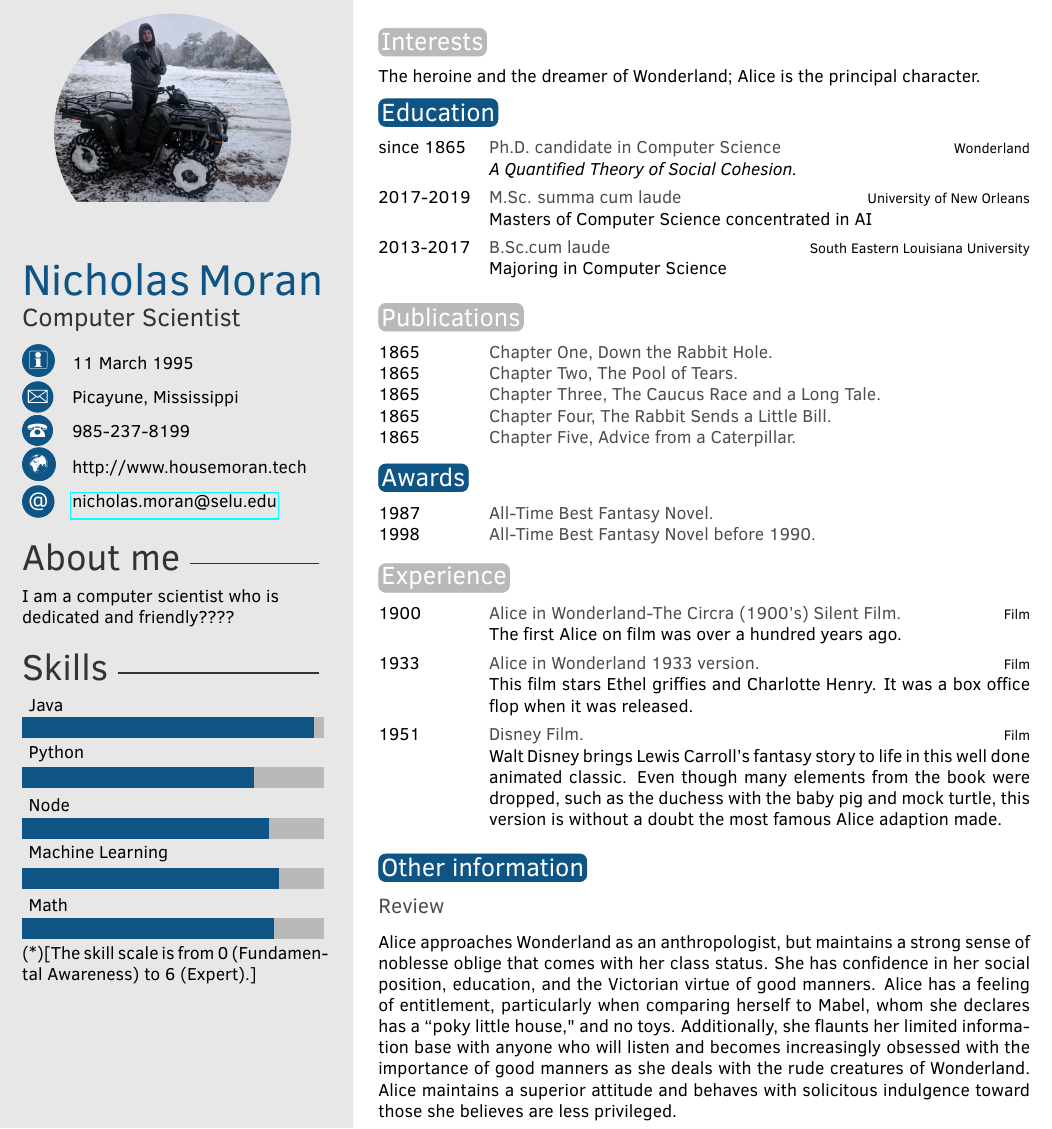
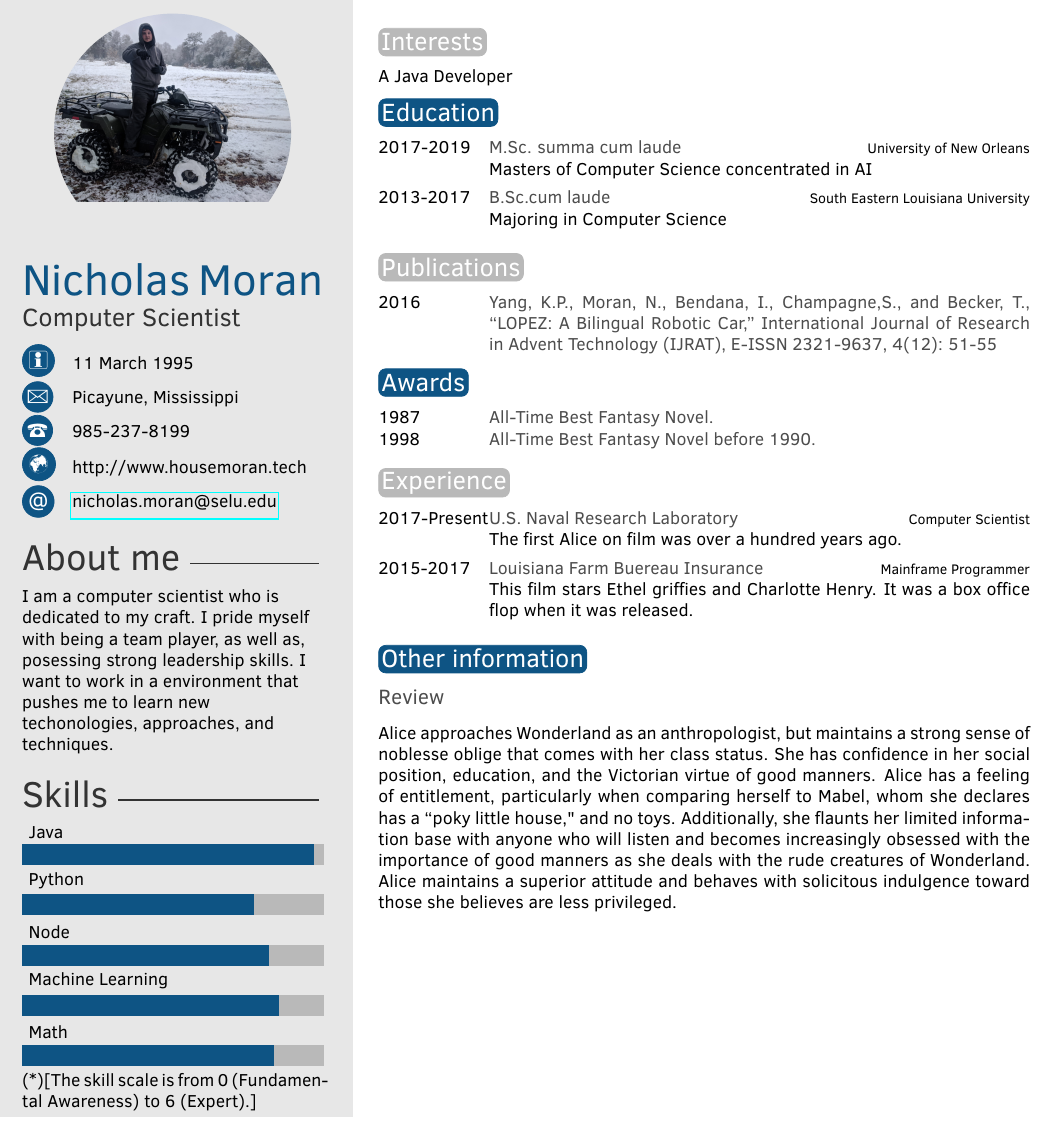
Before and after one commit to nichipedia/resume-short, a LaTeX CV (nicholas-moran-resume-short.tex): part of the page, cut so that both start at the same text. Compiled offline with pdfLaTeX.

Commit message:
updated experience

```diff
--- a/nicholas-moran-resume-short.tex
+++ b/nicholas-moran-resume-short.tex
@@ -46,7 +46,9 @@
 %	 ABOUT ME
 %----------------------------------------------------------------------------------------
 
-\aboutme{I am a computer scientist who is dedicated and friendly????} % To have no About Me section, just remove all the text and leave \aboutme{}
+\aboutme{I am a computer scientist who is dedicated to my craft.
+I pride myself with being a team player, as well as, posessing strong leadership skills.
+I want to work in a environment that pushes me to learn new techonologies, approaches, and techniques.} % To have no About Me section, just remove all the text and leave \aboutme{}
 
 %----------------------------------------------------------------------------------------
 %	 SKILLS
@@ -70,7 +72,7 @@
 
 \section{Interests}
 
-The heroine and the dreamer of Wonderland; Alice is the principal character.
+A Java Developer
 
 %----------------------------------------------------------------------------------------
 %	 EDUCATION
@@ -79,7 +81,6 @@ The heroine and the dreamer of Wonderland; Alice is the principal character.
 \section{Education}
 
 \begin{twenty} % Environment for a list with descriptions
-	\twentyitem{since 1865}{Ph.D. {\normalfont candidate in Computer Science}}{Wonderland}{\emph{A Quantified Theory of Social Cohesion.}}
 	\twentyitem{2017-2019}{M.Sc. summa cum laude}{University of New Orleans}{Masters of Computer Science concentrated in AI}
 	\twentyitem{2013-2017}{B.Sc.cum laude}{South Eastern Louisiana University}{Majoring in Computer Science}
 	%\twentyitem{<dates>}{<title>}{<location>}{<description>}
@@ -92,11 +93,7 @@ The heroine and the dreamer of Wonderland; Alice is the principal character.
 \section{Publications}
 
 \begin{twentyshort} % Environment for a short list with no descriptions
-	\twentyitemshort{1865}{Chapter One, Down the Rabbit Hole.}
-	\twentyitemshort{1865}{Chapter Two, The Pool of Tears.}
-	\twentyitemshort{1865}{Chapter Three,  The Caucus Race and a Long Tale.}
-	\twentyitemshort{1865}{Chapter Four,  The Rabbit Sends a Little Bill.}
-	\twentyitemshort{1865}{Chapter Five,  Advice from a Caterpillar.}
+	\twentyitemshort{2016}{Yang,  K.P., Moran, N., Bendana, I.,  Champagne,S.,  and Becker, T., “LOPEZ:  A  Bilingual  Robotic Car,” International Journal of Research in Advent Technology (IJRAT), E-ISSN 2321-9637, 4(12): 51-55}
 	%\twentyitemshort{<dates>}{<title/description>}
 \end{twentyshort}
 
@@ -119,9 +116,8 @@ The heroine and the dreamer of Wonderland; Alice is the principal character.
 \section{Experience}
 
 \begin{twenty} % Environment for a list with descriptions
-	\twentyitem{1900}{Alice in Wonderland-The Circra (1900's) Silent Film.}{Film}{The first Alice on film was over a hundred years ago.}
-	\twentyitem{1933}{Alice in Wonderland 1933 version.}{Film}{This film stars Ethel griffies and Charlotte Henry. It was a box office flop when it was released.}
-	\twentyitem{1951}{Disney Film.}{Film}{Walt Disney brings Lewis Carroll's fantasy story to life in this well done animated classic. Even though many elements from the book were dropped, such as the duchess with the baby pig and mock turtle, this version is without a doubt the most famous Alice adaption made.}
+	\twentyitem{2017-Present}{U.S. Naval Research Laboratory}{Computer Scientist}{The first Alice on film was over a hundred years ago.}
+	\twentyitem{2015-2017}{Louisiana Farm Buereau Insurance}{Mainframe Programmer}{This film stars Ethel griffies and Charlotte Henry. It was a box office flop when it was released.}
 	%\twentyitem{<dates>}{<title>}{<location>}{<description>}
 \end{twenty}
 
```
